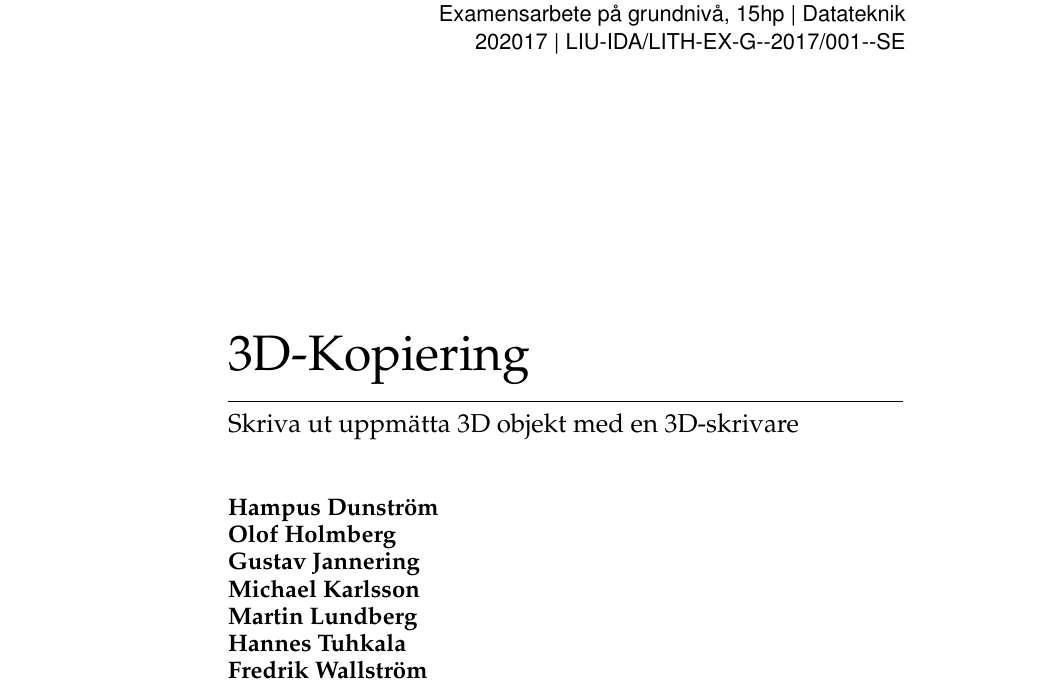
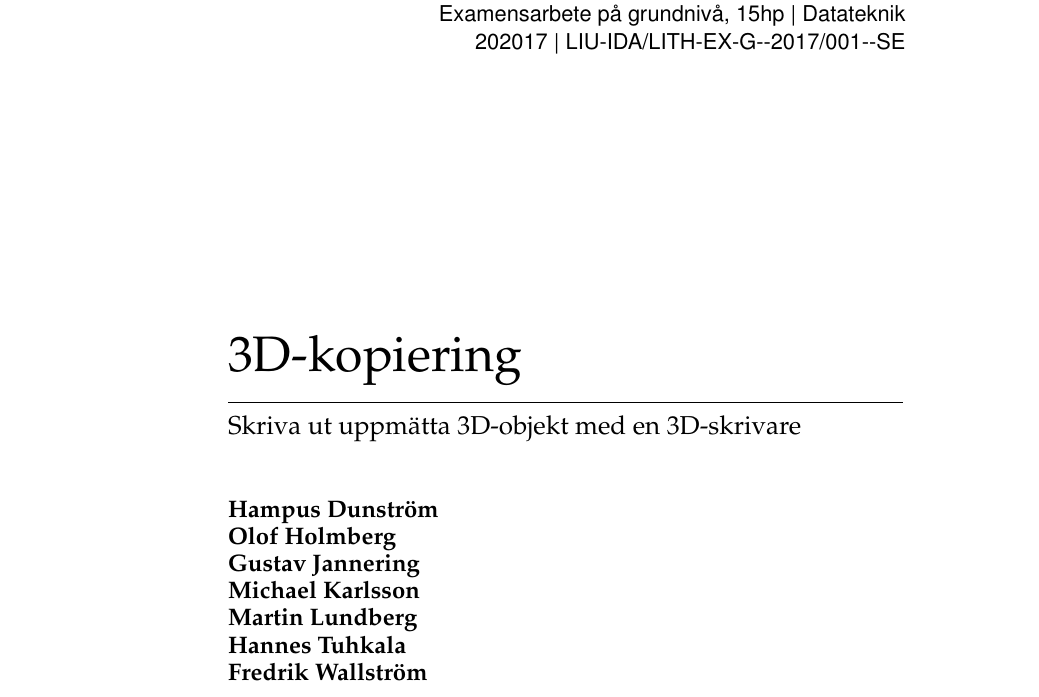
Before and after one commit to PUM-9/kandidatrapport, a LaTeX thesis (student_thesis.tex): part of page 1 of 31, cut so that both start at the same text. Compiled offline with pdfLaTeX.

Commit message:
Fixed spelling

```diff
--- a/student_thesis.tex
+++ b/student_thesis.tex
@@ -18,8 +18,8 @@
 % \externalsupervisor{Min företagshandledare}
 \supervisor{Sam Le}
 \examiner{Kristian Sandahl}
-\titleswedish{3D-Kopiering}
-\titleenglish{Skriva ut uppmätta 3D objekt med en 3D-skrivare}
+\titleswedish{3D-kopiering}
+\titleenglish{Skriva ut uppmätta 3D-objekt med en 3D-skrivare}
 \thesissubject{Datateknik}
 \publicationyear{2017}
 \currentyearthesisnumber{001}
```
